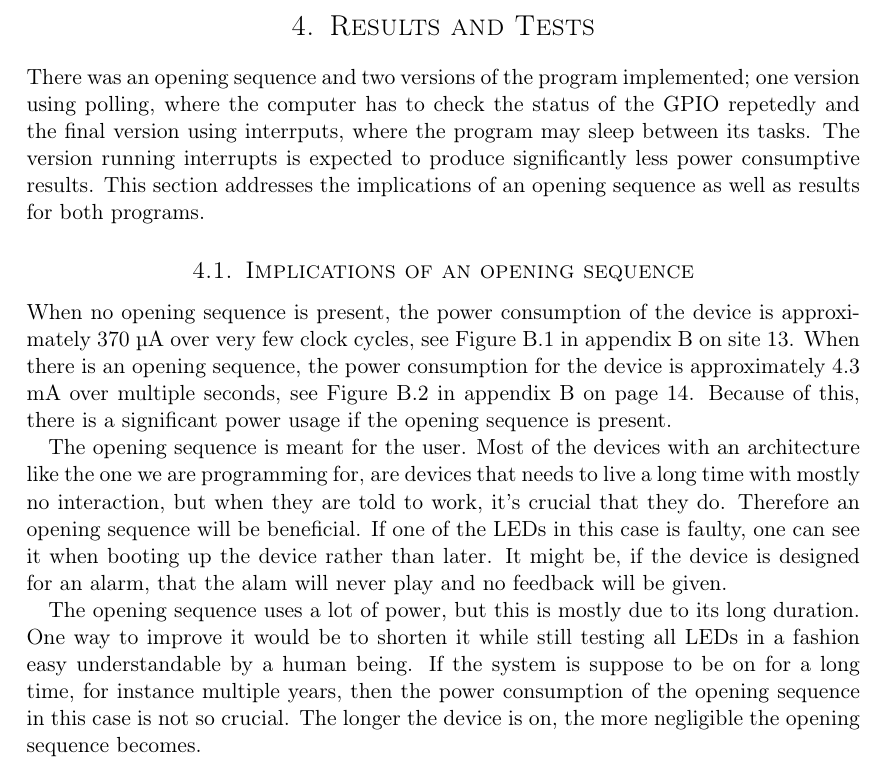
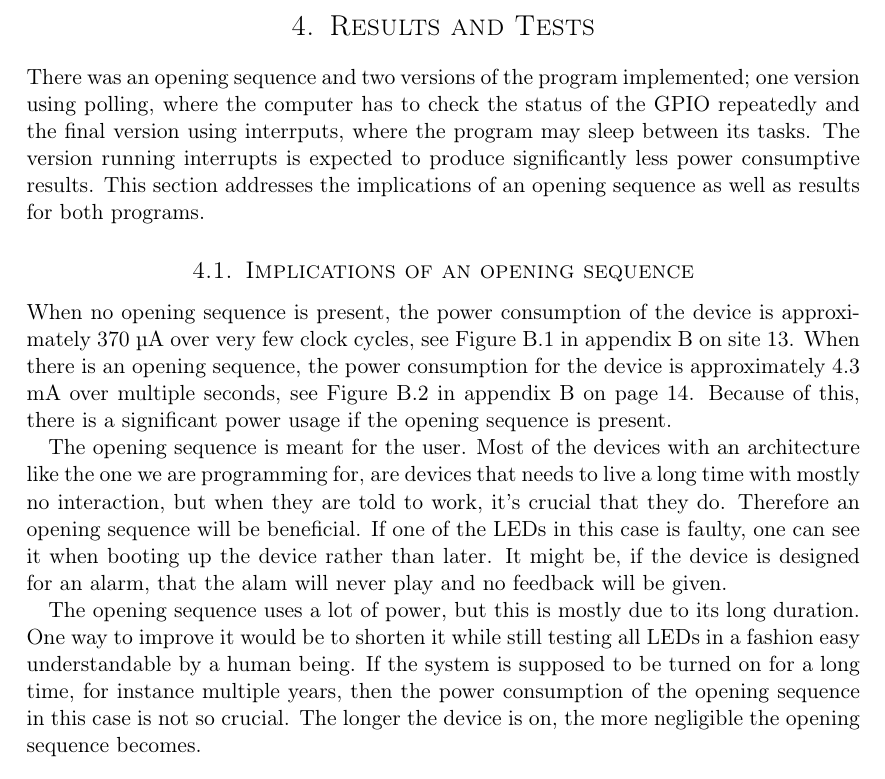
Before and after one commit to cristeahub/eeds, a LaTeX document (ex1/report/report.tex, which reads ex1/report/results/results.tex): part of page 10 of 19, cut so that both start at the same text. Compiled offline with pdfLaTeX.

Commit message:
fix typos in results

```diff
--- a/ex1/report/results/results.tex
+++ b/ex1/report/results/results.tex
@@ -1,6 +1,6 @@
 \section{Results and Tests}
 
-There was an opening sequence and two versions of the program implemented; one version using polling, where the computer has to check the status of the GPIO repetedly and the final version using interrputs, where the program may sleep between its tasks. The version running interrupts is expected to produce significantly less power consumptive results. This section addresses the implications of an opening sequence as well as results for both programs.
+There was an opening sequence and two versions of the program implemented; one version using polling, where the computer has to check the status of the GPIO repeatedly and the final version using interrputs, where the program may sleep between its tasks. The version running interrupts is expected to produce significantly less power consumptive results. This section addresses the implications of an opening sequence as well as results for both programs.
 
 \subsection{Implications of an opening sequence}
 
@@ -8,7 +8,7 @@ When no opening sequence is present, the power consumption of the device is appr
 
 The opening sequence is meant for the user. Most of the devices with an architecture like the one we are programming for, are devices that needs to live a long time with mostly no interaction, but when they are told to work, it's crucial that they do. Therefore an opening sequence will be beneficial. If one of the LEDs in this case is faulty, one can see it when booting up the device rather than later. It might be, if the device is designed for an alarm, that the alam will never play and no feedback will be given.
 
-The opening sequence uses a lot of power, but this is mostly due to its long duration. One way to improve it would be to shorten it while still testing all LEDs in a fashion easy understandable by a human being. If the system is suppose to be on for a long time, for instance multiple years, then the power consumption of the opening sequence in this case is not so crucial. The longer the device is on, the more negligible the opening sequence becomes.
+The opening sequence uses a lot of power, but this is mostly due to its long duration. One way to improve it would be to shorten it while still testing all LEDs in a fashion easy understandable by a human being. If the system is supposed to be turned on for a long time, for instance multiple years, then the power consumption of the opening sequence in this case is not so crucial. The longer the device is on, the more negligible the opening sequence becomes.
 
 \subsection{Polling}
 
```
